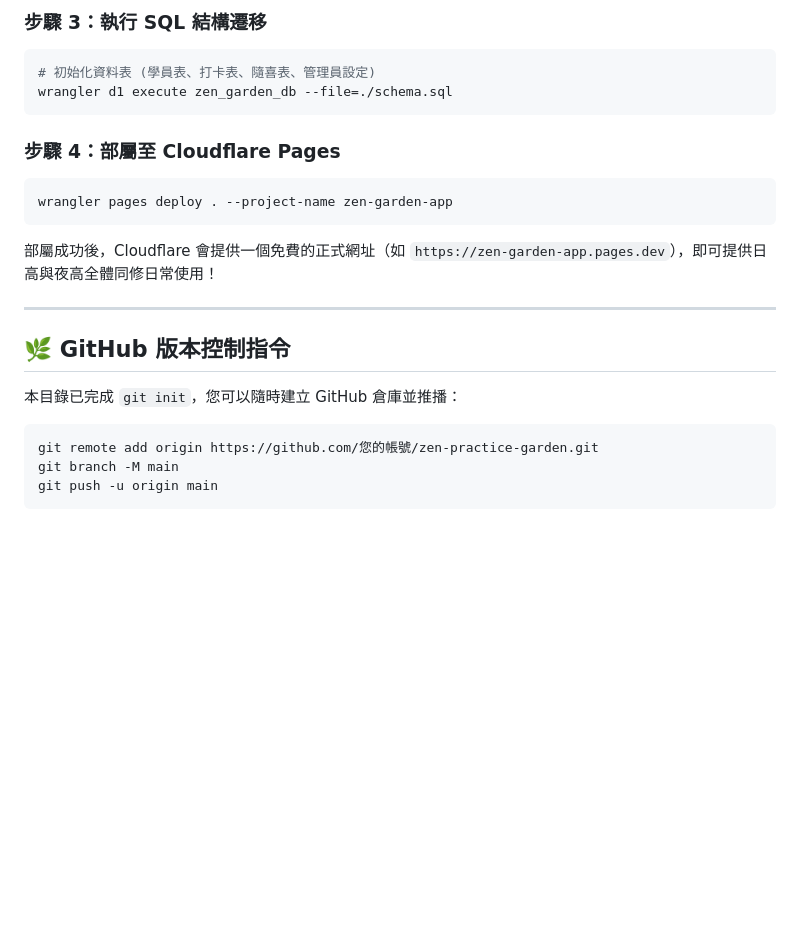
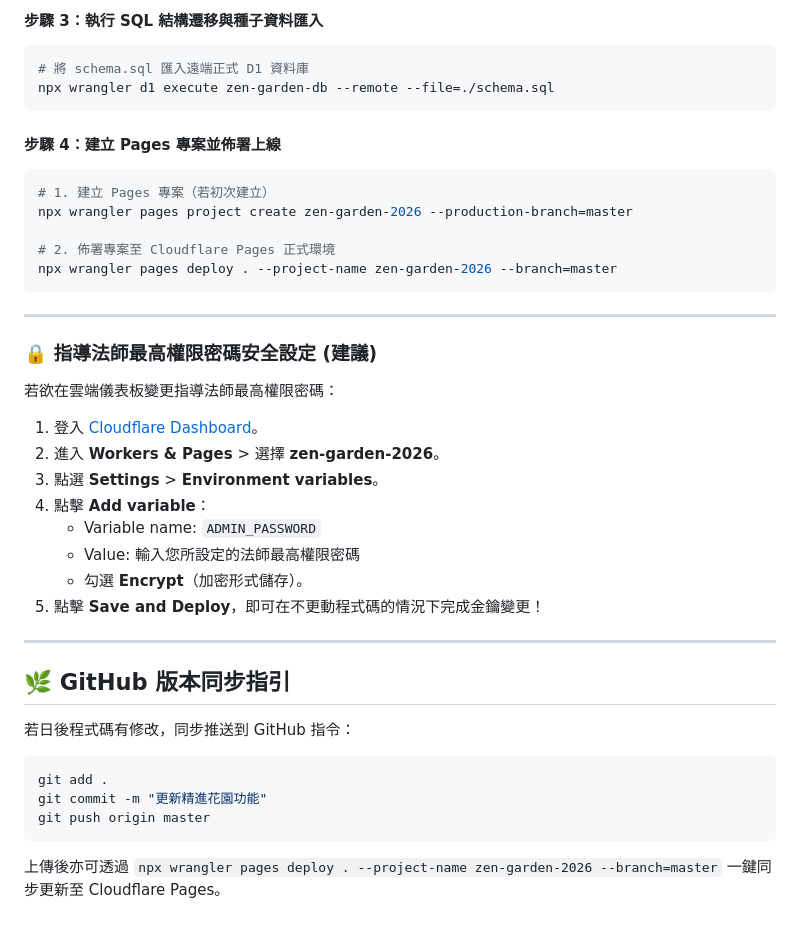
Before and after one commit to scorpio920205-cmd/zen-garden, a Markdown page: README.md, the part around one of its changes. GitHub-like rendering; blank space fills up the shorter version.

````diff
--- a/README.md
+++ b/README.md
@@ -144,24 +156,41 @@ database_id = "你的_D1_DATABASE_ID"
 ```
 
-### 步驟 3：執行 SQL 結構遷移
+#### 步驟 3：執行 SQL 結構遷移與種子資料匯入
 ```bash
-# 初始化資料表 (學員表、打卡表、隨喜表、管理員設定)
-wrangler d1 execute zen_garden_db --file=./schema.sql
+# 將 schema.sql 匯入遠端正式 D1 資料庫
+npx wrangler d1 execute zen-garden-db --remote --file=./schema.sql
 ```
 
-### 步驟 4：部屬至 Cloudflare Pages
+#### 步驟 4：建立 Pages 專案並佈署上線
 ```bash
-wrangler pages deploy . --project-name zen-garden-app
+# 1. 建立 Pages 專案（若初次建立）
+npx wrangler pages project create zen-garden-2026 --production-branch=master
+
+# 2. 佈署專案至 Cloudflare Pages 正式環境
+npx wrangler pages deploy . --project-name zen-garden-2026 --branch=master
 ```
-部屬成功後，Cloudflare 會提供一個免費的正式網址（如 `https://zen-garden-app.pages.dev`），即可提供日高與夜高全體同修日常使用！
 
 ---
 
-## 🌿 GitHub 版本控制指令
+### 🔒 指導法師最高權限密碼安全設定 (建議)
+若欲在雲端儀表板變更指導法師最高權限密碼：
+1. 登入 [Cloudflare Dashboard](https://dash.cloudflare.com/)。
+2. 進入 **Workers & Pages** > 選擇 **zen-garden-2026**。
+3. 點選 **Settings** > **Environment variables**。
+4. 點擊 **Add variable**：
+   - Variable name: `ADMIN_PASSWORD`
+   - Value: 輸入您所設定的法師最高權限密碼
+   - 勾選 **Encrypt**（加密形式儲存）。
+5. 點擊 **Save and Deploy**，即可在不更動程式碼的情況下完成金鑰變更！
 
-本目錄已完成 `git init`，您可以隨時建立 GitHub 倉庫並推播：
+---
+
+## 🌿 GitHub 版本同步指引
+
+若日後程式碼有修改，同步推送到 GitHub 指令：
 ```bash
-git remote add origin https://github.com/您的帳號/zen-practice-garden.git
-git branch -M main
-git push -u origin main
+git add .
+git commit -m "更新精進花園功能"
+git push origin master
 ```
+上傳後亦可透過 `npx wrangler pages deploy . --project-name zen-garden-2026 --branch=master` 一鍵同步更新至 Cloudflare Pages。
````
Also changed, not shown: other parts of README.md (+79 -67 lines).
